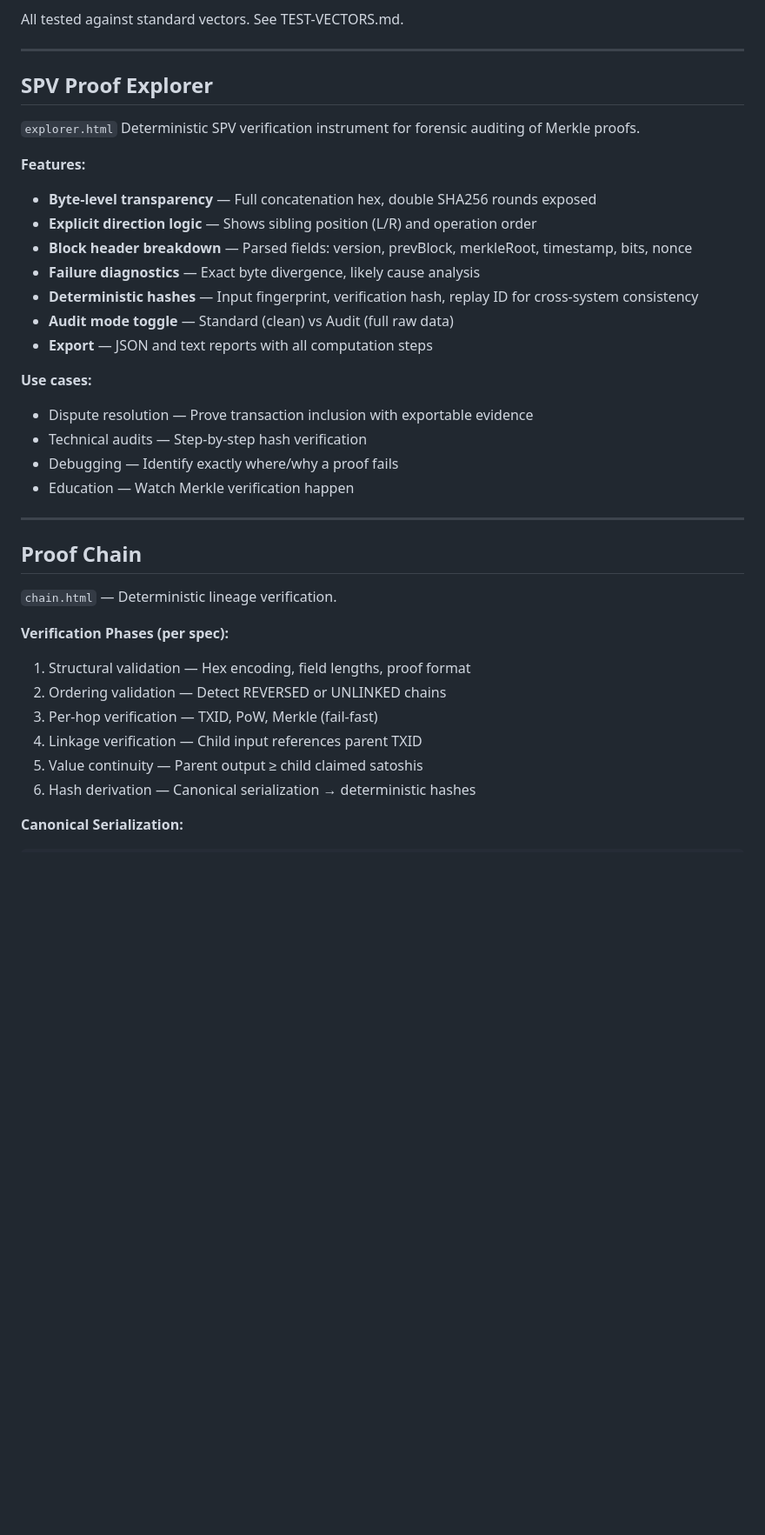
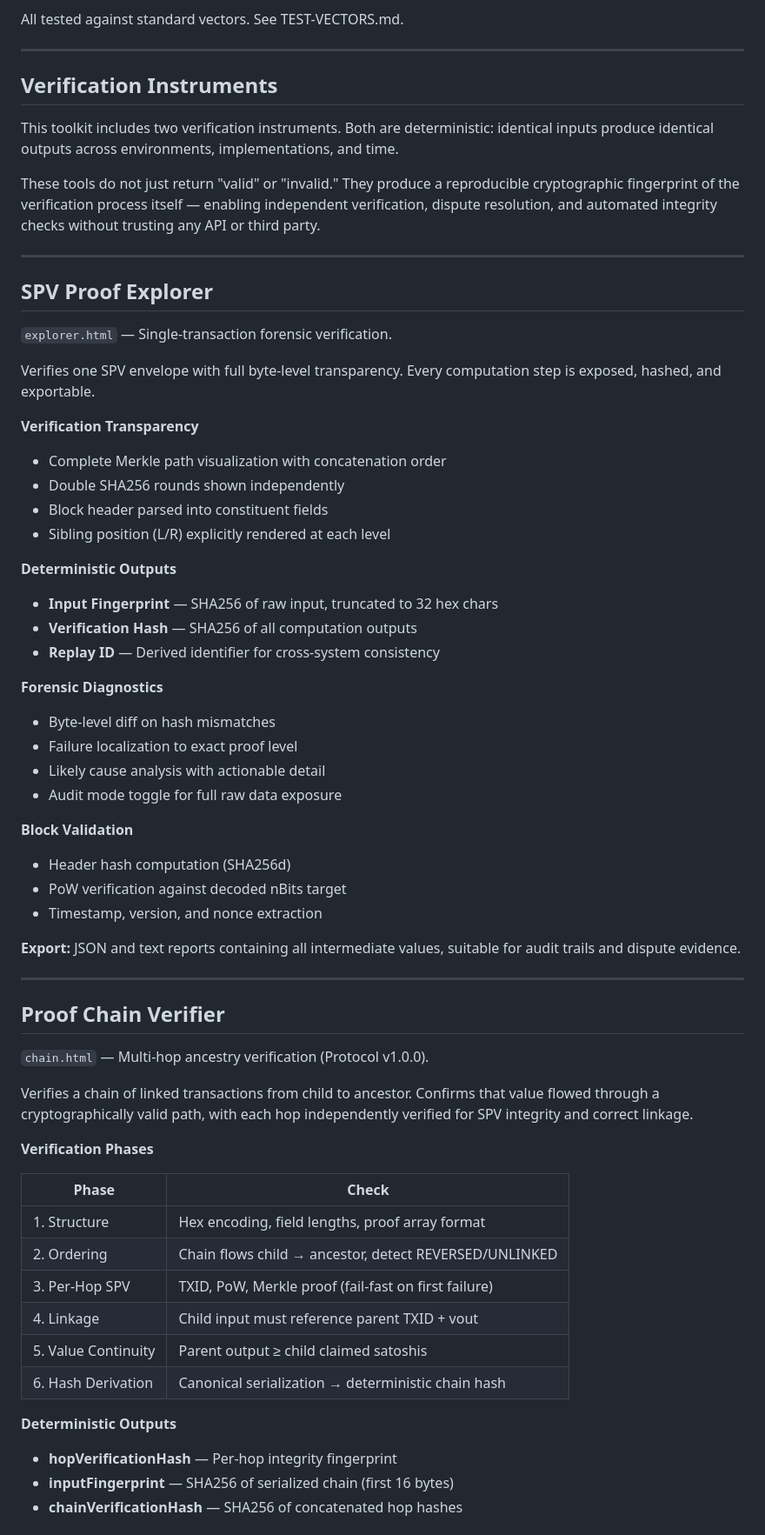
Before and after one commit to speight-wq/merkle-envelope-tools, a Markdown page: README.md, the part around one of its changes. Shown at 87% size. GitHub-like rendering; blank space fills up the shorter version.

```diff
--- a/README.md
+++ b/README.md
@@ -187,37 +187,65 @@ All tested against standard vectors. See TEST-VECTORS.md.
 
 ---
 
-## SPV Proof Explorer
+## Verification Instruments
 
-`explorer.html` Deterministic SPV verification instrument for forensic auditing of Merkle proofs.
+This toolkit includes two verification instruments. Both are deterministic: identical inputs produce identical outputs across environments, implementations, and time.
 
-**Features:**
-- **Byte-level transparency** — Full concatenation hex, double SHA256 rounds exposed
-- **Explicit direction logic** — Shows sibling position (L/R) and operation order
-- **Block header breakdown** — Parsed fields: version, prevBlock, merkleRoot, timestamp, bits, nonce
-- **Failure diagnostics** — Exact byte divergence, likely cause analysis
-- **Deterministic hashes** — Input fingerprint, verification hash, replay ID for cross-system consistency
-- **Audit mode toggle** — Standard (clean) vs Audit (full raw data)
-- **Export** — JSON and text reports with all computation steps
-
-**Use cases:**
-- Dispute resolution — Prove transaction inclusion with exportable evidence
-- Technical audits — Step-by-step hash verification
-- Debugging — Identify exactly where/why a proof fails
-- Education — Watch Merkle verification happen
+These tools do not just return "valid" or "invalid." They produce a reproducible cryptographic fingerprint of the verification process itself — enabling independent verification, dispute resolution, and automated integrity checks without trusting any API or third party.
 
 ---
 
-## Proof Chain
+## SPV Proof Explorer
 
-`chain.html` — Deterministic lineage verification.
+`explorer.html` — Single-transaction forensic verification.
 
-**Verification Phases (per spec):**
-1. Structural validation — Hex encoding, field lengths, proof format
-2. Ordering validation — Detect REVERSED or UNLINKED chains
-3. Per-hop verification — TXID, PoW, Merkle (fail-fast)
-4. Linkage verification — Child input references parent TXID
-5. Value continuity — Parent output ≥ child claimed satoshis
-6. Hash derivation — Canonical serialization → deterministic hashes
+Verifies one SPV envelope with full byte-level transparency. Every computation step is exposed, hashed, and exportable.
 
-**Canonical Serialization:**
+**Verification Transparency**
+- Complete Merkle path visualization with concatenation order
+- Double SHA256 rounds shown independently
+- Block header parsed into constituent fields
+- Sibling position (L/R) explicitly rendered at each level
+
+**Deterministic Outputs**
+- **Input Fingerprint** — SHA256 of raw input, truncated to 32 hex chars
+- **Verification Hash** — SHA256 of all computation outputs
+- **Replay ID** — Derived identifier for cross-system consistency
+
+**Forensic Diagnostics**
+- Byte-level diff on hash mismatches
+- Failure localization to exact proof level
+- Likely cause analysis with actionable detail
+- Audit mode toggle for full raw data exposure
+
+**Block Validation**
+- Header hash computation (SHA256d)
+- PoW verification against decoded nBits target
+- Timestamp, version, and nonce extraction
+
+**Export:** JSON and text reports containing all intermediate values, suitable for audit trails and dispute evidence.
+
+---
+
+## Proof Chain Verifier
+
+`chain.html` — Multi-hop ancestry verification (Protocol v1.0.0).
+
+Verifies a chain of linked transactions from child to ancestor. Confirms that value flowed through a cryptographically valid path, with each hop independently verified for SPV integrity and correct linkage.
+
+**Verification Phases**
+
+| Phase | Check |
+|-------|-------|
+| 1. Structure | Hex encoding, field lengths, proof array format |
+| 2. Ordering | Chain flows child → ancestor, detect REVERSED/UNLINKED |
+| 3. Per-Hop SPV | TXID, PoW, Merkle proof (fail-fast on first failure) |
+| 4. Linkage | Child input must reference parent TXID + vout |
+| 5. Value Continuity | Parent output ≥ child claimed satoshis |
+| 6. Hash Derivation | Canonical serialization → deterministic chain hash |
+
+**Deterministic Outputs**
+- **hopVerificationHash** — Per-hop integrity fingerprint
+- **inputFingerprint** — SHA256 of serialized chain (first 16 bytes)
+- **chainVerificationHash** — SHA256 of concatenated hop hashes
+
```
Also changed, not shown: other parts of README.md (+78 -19 lines).
